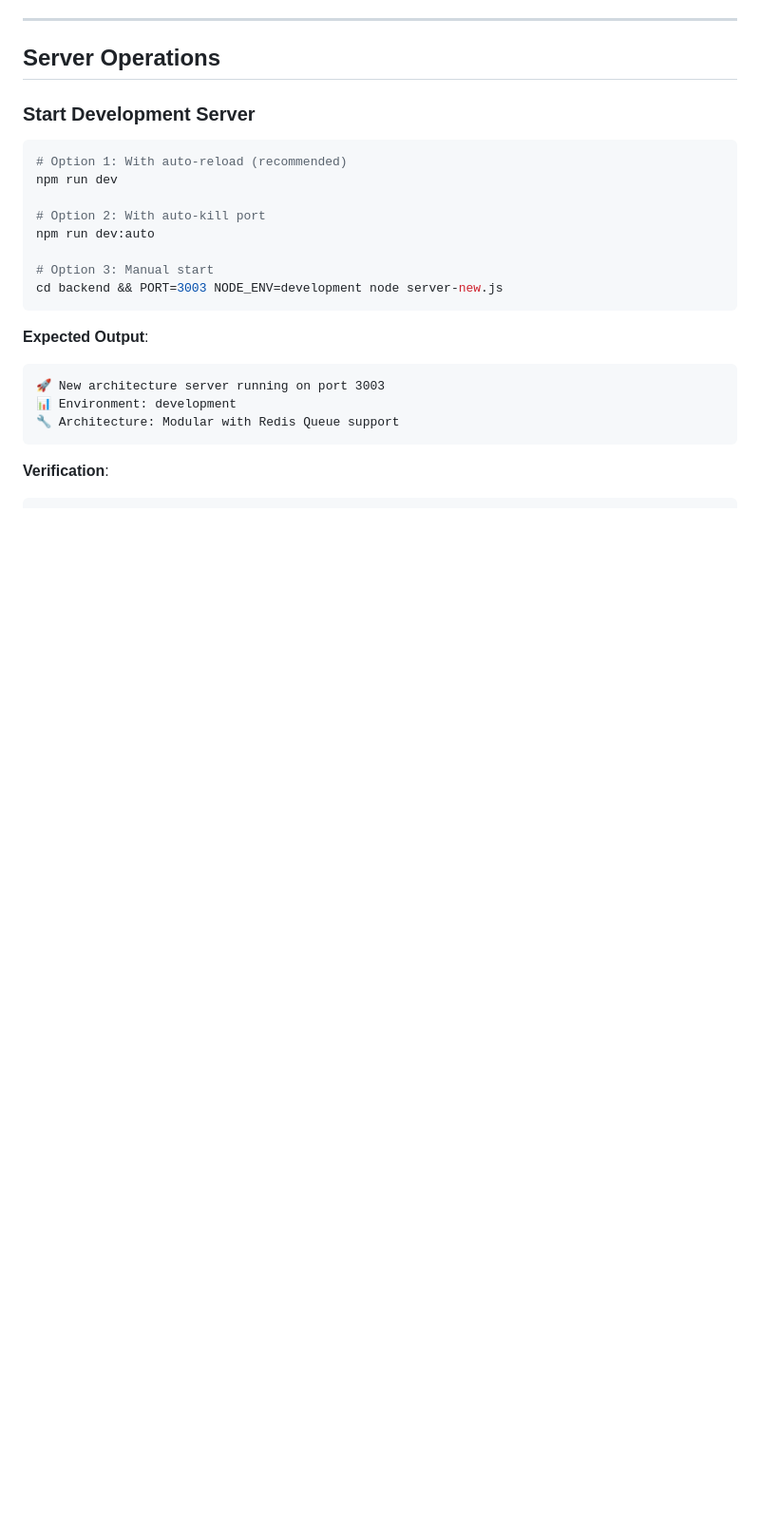
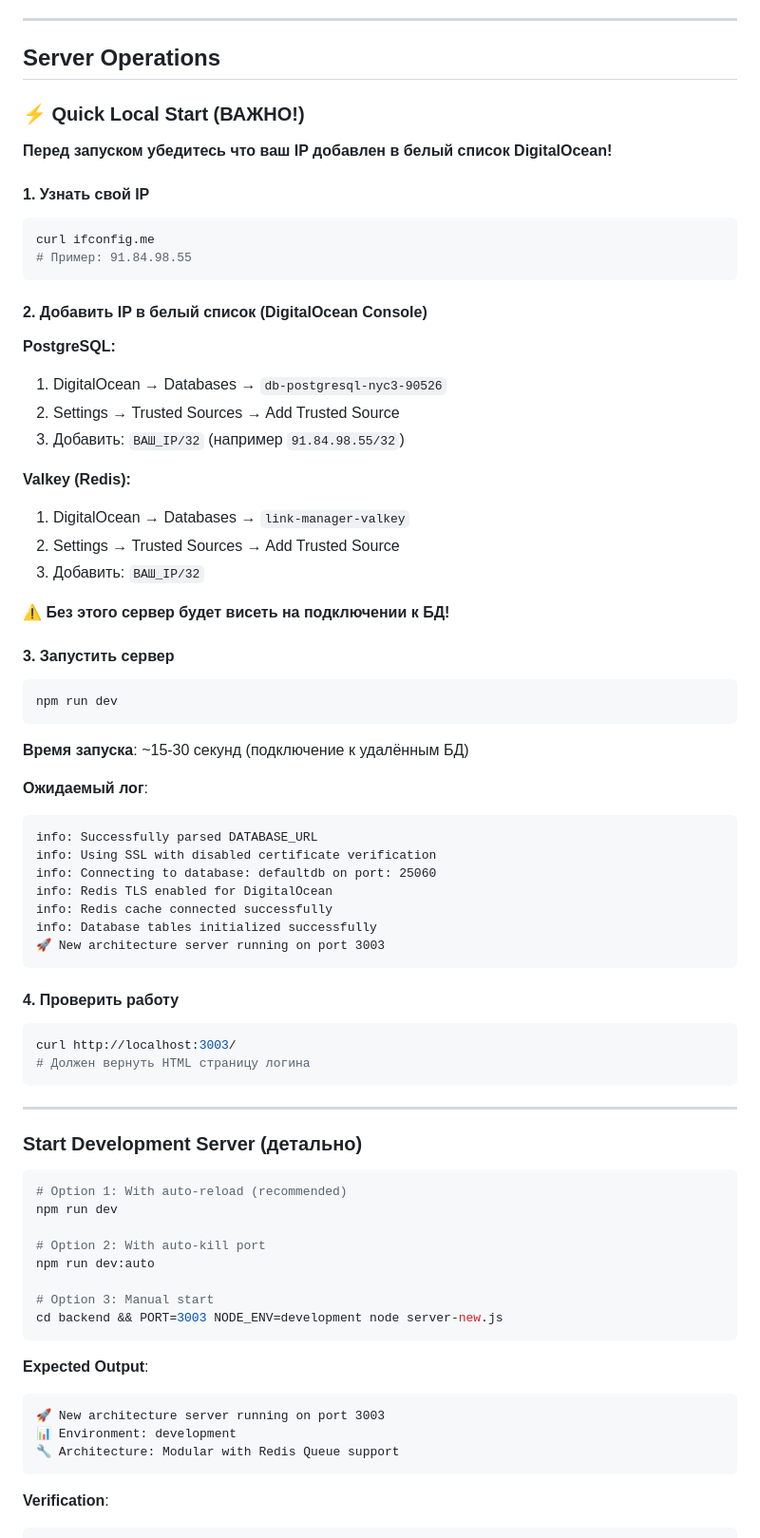
Before and after one commit to maxximseo/link-manager, a Markdown page: RUNBOOK.md, the part around one of its changes. Shown at 95% size. GitHub-like rendering; blank space fills up the shorter version.

Commit message:
docs: Add quick local start guide with IP whitelist instructions
- Add step-by-step guide for local development setup
- Document DigitalOcean IP whitelist requirement for PostgreSQL and Valkey
- Add troubleshooting section for Connection Timeout issues
- Include diagnostic commands for checking connectivity

🤖 Generated with [Claude Code](https://claude.com/claude-code)

Co-Authored-By: Claude <noreply@anthropic.com>

````diff
--- a/RUNBOOK.md
+++ b/RUNBOOK.md
@@ -21,7 +21,57 @@ This document contains step-by-step procedures for common operational tasks in t
 
 ## Server Operations
 
-### Start Development Server
+### ⚡ Quick Local Start (ВАЖНО!)
+
+**Перед запуском убедитесь что ваш IP добавлен в белый список DigitalOcean!**
+
+#### 1. Узнать свой IP
+```bash
+curl ifconfig.me
+# Пример: 91.84.98.55
+```
+
+#### 2. Добавить IP в белый список (DigitalOcean Console)
+
+**PostgreSQL:**
+1. DigitalOcean → Databases → `db-postgresql-nyc3-90526`
+2. Settings → Trusted Sources → Add Trusted Source
+3. Добавить: `ВАШ_IP/32` (например `91.84.98.55/32`)
+
+**Valkey (Redis):**
+1. DigitalOcean → Databases → `link-manager-valkey`
+2. Settings → Trusted Sources → Add Trusted Source
+3. Добавить: `ВАШ_IP/32`
+
+⚠️ **Без этого сервер будет висеть на подключении к БД!**
+
+#### 3. Запустить сервер
+```bash
+npm run dev
+```
+
+**Время запуска**: ~15-30 секунд (подключение к удалённым БД)
+
+**Ожидаемый лог**:
+```
+info: Successfully parsed DATABASE_URL
+info: Using SSL with disabled certificate verification
+info: Connecting to database: defaultdb on port: 25060
+info: Redis TLS enabled for DigitalOcean
+info: Redis cache connected successfully
+info: Database tables initialized successfully
+🚀 New architecture server running on port 3003
+```
+
+#### 4. Проверить работу
+```bash
+curl http://localhost:3003/
+# Должен вернуть HTML страницу логина
+```
+
+---
+
+### Start Development Server (детально)
 
 ```bash
 # Option 1: With auto-reload (recommended)
````
Also changed, not shown: other parts of RUNBOOK.md (+28 -0 lines).
